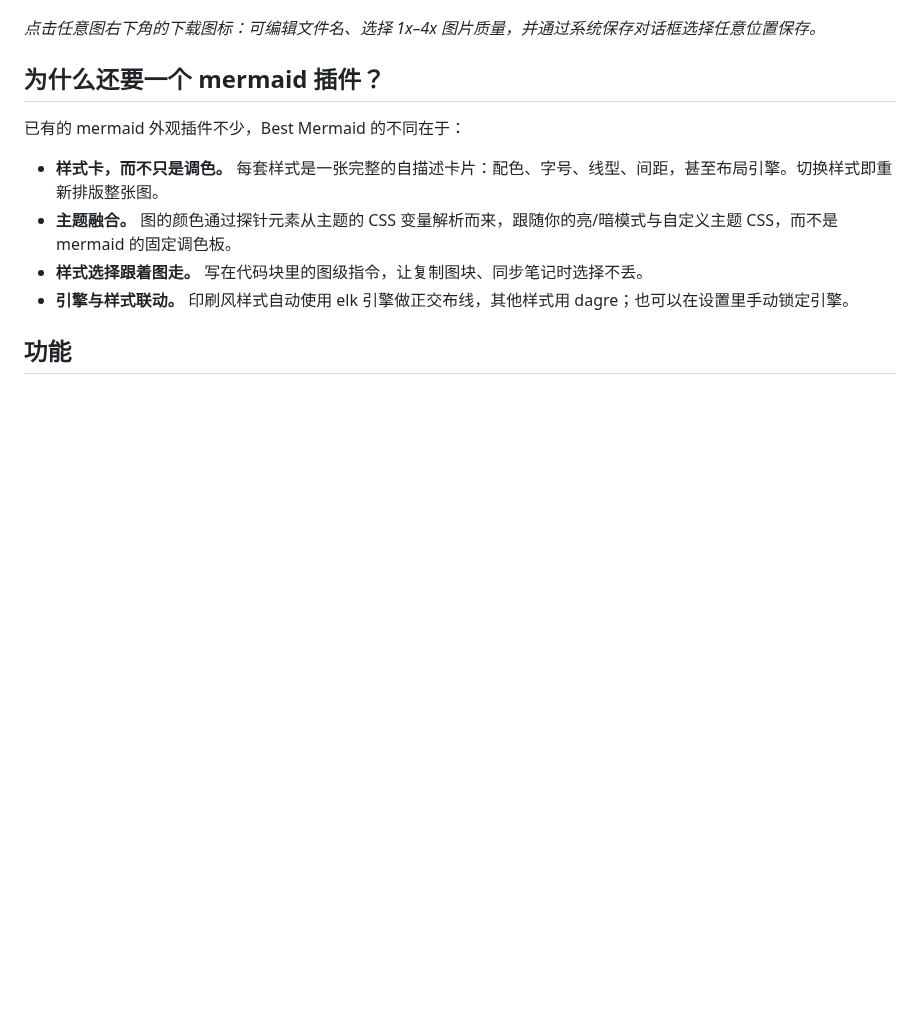
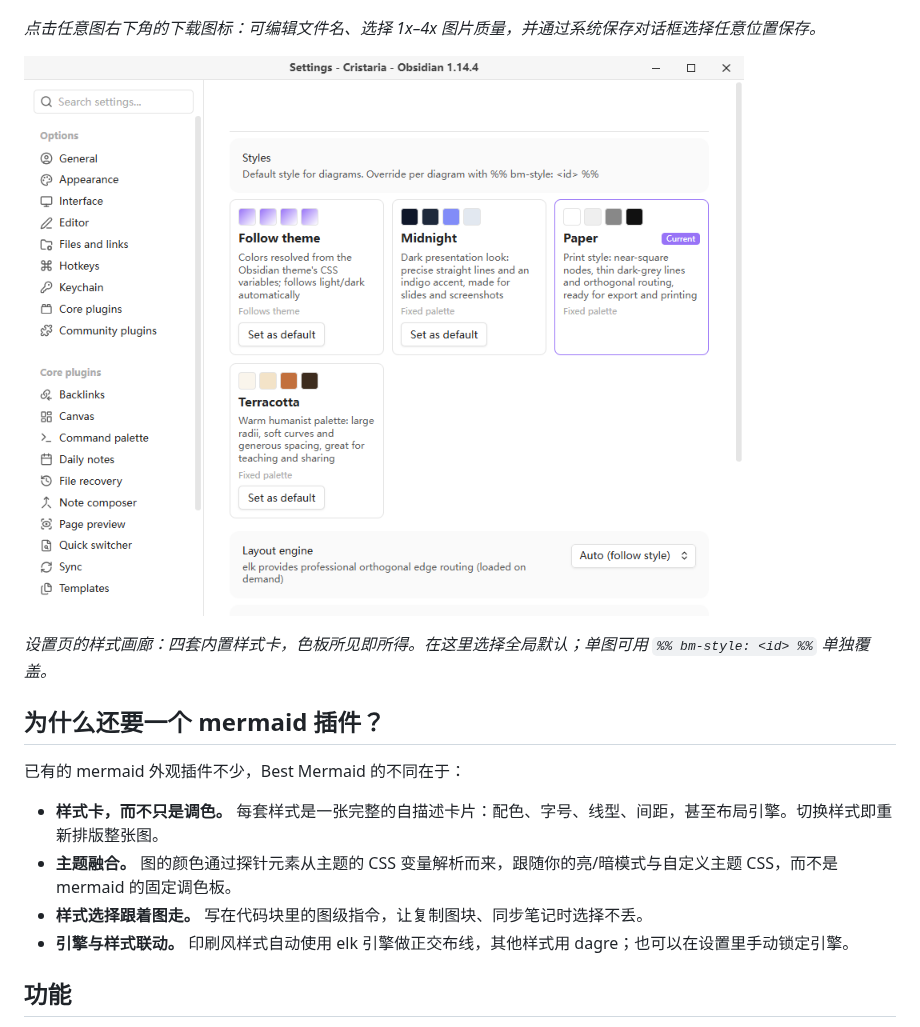
Before and after one commit to play2003/best-mermaid, a Markdown page: README.zh-CN.md, the part around the change. Rendered like a GitHub page; pictures changed too: images/settings-styles.png (added); blank space fills up the shorter version.

Commit message:
README 增加设置页样式画廊截图

```diff
--- a/README.zh-CN.md
+++ b/README.zh-CN.md
@@ -24,6 +24,10 @@
 ![PNG 导出对话框](./images/export-dialog.png)
 
 *点击任意图右下角的下载图标：可编辑文件名、选择 1x–4x 图片质量，并通过系统保存对话框选择任意位置保存。*
+
+![设置页样式画廊](./images/settings-styles.png)
+
+*设置页的样式画廊：四套内置样式卡，色板所见即所得。在这里选择全局默认；单图可用 `%% bm-style: <id> %%` 单独覆盖。*
 
 ## 为什么还要一个 mermaid 插件？
 
```
Also changed, not shown: README.md (+4 -0 lines).
